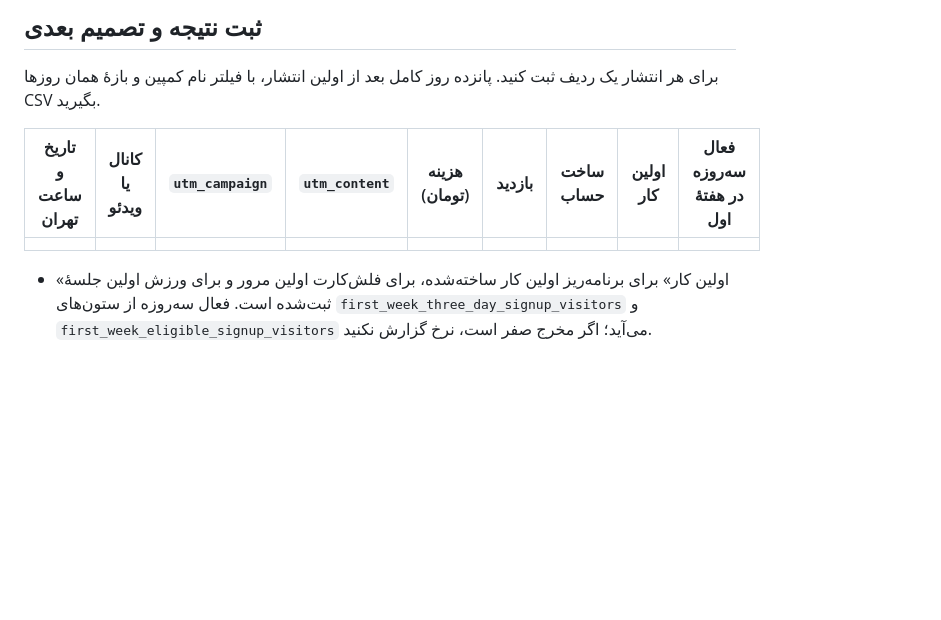
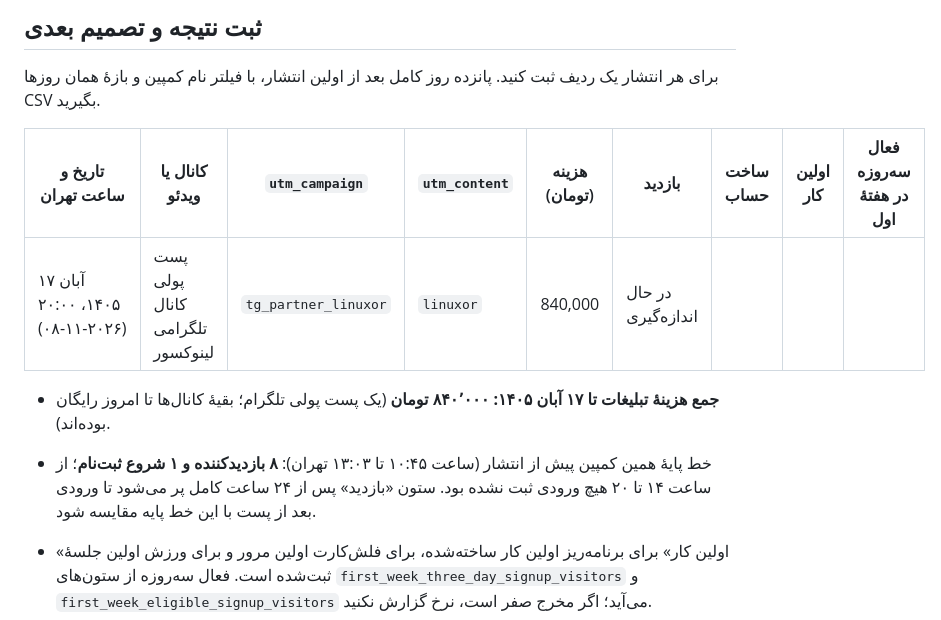
Before and after one commit to mojtabanpe/all_in_one, a Markdown page: docs/roadmaps/aio-growth-days31-60.fa.md, the part around the change. GitHub-like rendering; blank space fills up the shorter version.

Commit message:
docs(growth): record the 840,000 Toman Telegram post and its baseline
The paid partner post went out at 20:00 Tehran on
tg_partner_linuxor/linuxor. The same campaign already had 9 landing
visitors and 1 signup start by 13:05, and no traffic at all from 14:00
to 20:00, so the row keeps that pre-post baseline to compare against.

```diff
--- a/docs/roadmaps/aio-growth-days31-60.fa.md
+++ b/docs/roadmaps/aio-growth-days31-60.fa.md
@@ -118,9 +118,12 @@ https://poshtetgarm.ir/?utm_source=telegram&utm_medium=partner&utm_campaign=tg_p
 
 برای هر انتشار یک ردیف ثبت کنید. پانزده روز کامل بعد از اولین انتشار، با فیلتر نام کمپین و بازهٔ همان روزها CSV بگیرید.
 
-| تاریخ و ساعت تهران | کانال یا ویدئو | `utm_campaign` | `utm_content` | هزینه (تومان) | بازدید | ساخت حساب | اولین کار | فعال سه‌روزه در هفتهٔ اول |
-| ------------------ | -------------- | -------------- | ------------- | ------------- | ------ | --------- | --------- | ------------------------- |
-|                    |                |                |               |               |        |           |           |                           |
+| تاریخ و ساعت تهران               | کانال یا ویدئو                  | `utm_campaign`       | `utm_content` | هزینه (تومان) | بازدید             | ساخت حساب | اولین کار | فعال سه‌روزه در هفتهٔ اول |
+| -------------------------------- | ------------------------------- | -------------------- | ------------- | ------------- | ------------------ | --------- | --------- | ------------------------- |
+| ۱۷ آبان ۱۴۰۵، ۲۰:۰۰ (۲۰۲۶-۱۱-۰۸) | پست پولی کانال تلگرامی لینوکسور | `tg_partner_linuxor` | `linuxor`     | 840,000       | در حال اندازه‌گیری |           |           |                           |
+
+- **جمع هزینهٔ تبلیغات تا ۱۷ آبان ۱۴۰۵: ۸۴۰٬۰۰۰ تومان** (یک پست پولی تلگرام؛ بقیهٔ کانال‌ها تا امروز رایگان بوده‌اند).
+- خط پایهٔ همین کمپین پیش از انتشار (ساعت ۱۰:۴۵ تا ۱۳:۰۳ تهران): **۸ بازدیدکننده و ۱ شروع ثبت‌نام**؛ از ساعت ۱۴ تا ۲۰ هیچ ورودی ثبت نشده بود. ستون «بازدید» پس از ۲۴ ساعت کامل پر می‌شود تا ورودی بعد از پست با این خط پایه مقایسه شود.
 
 - «اولین کار» برای برنامه‌ریز اولین کار ساخته‌شده، برای فلش‌کارت اولین مرور و برای ورزش اولین جلسهٔ ثبت‌شده است. فعال سه‌روزه از ستون‌های `first_week_three_day_signup_visitors` و `first_week_eligible_signup_visitors` می‌آید؛ اگر مخرج صفر است، نرخ گزارش نکنید.
 - هزینهٔ جذب هر کاربر فعال = هزینهٔ آن کانال ÷ تعداد فعال سه‌روزه. برای همکاری رایگان فقط نرخ‌ها را مقایسه کنید.
```
